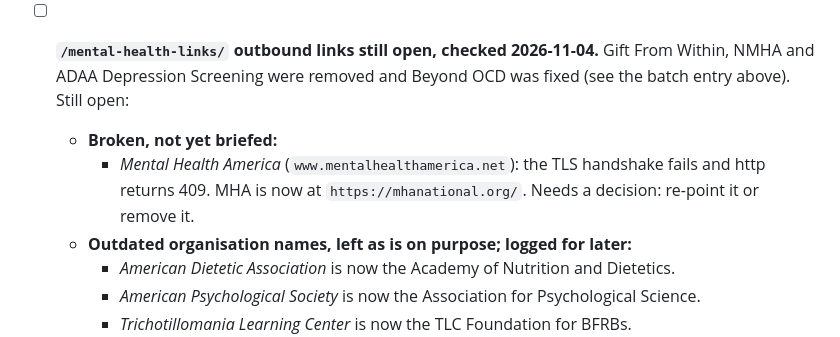
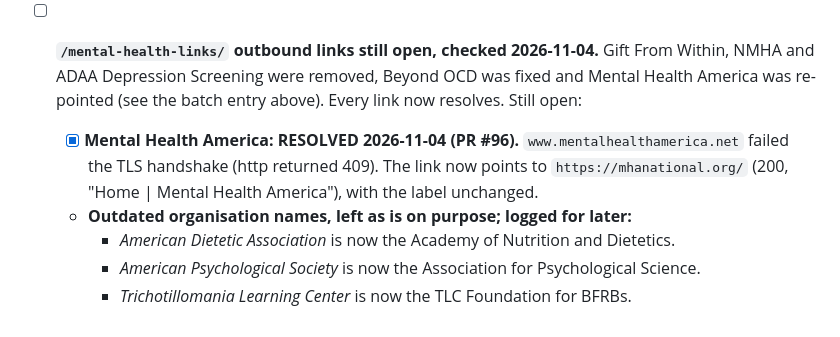
Before and after one commit to inner-world-counseling/inner-world-marketing, a Markdown page: docs/repo-audit.md, the part around the change. Rendered like a GitHub page.

Commit message:
docs/repo-audit.md: mark the Mental Health America link resolved
Co-Authored-By: Claude Opus 5.5 <noreply@anthropic.com>

```diff
--- a/docs/repo-audit.md
+++ b/docs/repo-audit.md
@@ -649,9 +649,8 @@ The catch-all trailing-slash redirect rule was deliberately removed because Netl
     - **Clinical content:** the audit wants sources and last-reviewed dates. Only the clinician can supply and attest these.
     - **Psychology Today:** the audit reports an expired label on the profile, which has to be fixed in the Psychology Today account.
     - **GA4 and Metricool:** settings review, done in those dashboards, not in this repo.
-- [ ] **`/mental-health-links/` outbound links still open, checked 2026-11-04.** Gift From Within, NMHA and ADAA Depression Screening were removed and Beyond OCD was fixed (see the batch entry above). Still open:
-    - **Broken, not yet briefed:**
-      - *Mental Health America* (`www.mentalhealthamerica.net`): the TLS handshake fails and http returns 409. MHA is now at `https://mhanational.org/`. Needs a decision: re-point it or remove it.
+- [ ] **`/mental-health-links/` outbound links still open, checked 2026-11-04.** Gift From Within, NMHA and ADAA Depression Screening were removed, Beyond OCD was fixed and Mental Health America was re-pointed (see the batch entry above). Every link now resolves. Still open:
+    - [x] **Mental Health America: RESOLVED 2026-11-04 (PR #96).** `www.mentalhealthamerica.net` failed the TLS handshake (http returned 409). The link now points to `https://mhanational.org/` (200, "Home | Mental Health America"), with the label unchanged.
     - **Outdated organisation names, left as is on purpose; logged for later:**
       - *American Dietetic Association* is now the Academy of Nutrition and Dietetics.
       - *American Psychological Society* is now the Association for Psychological Science.
```
